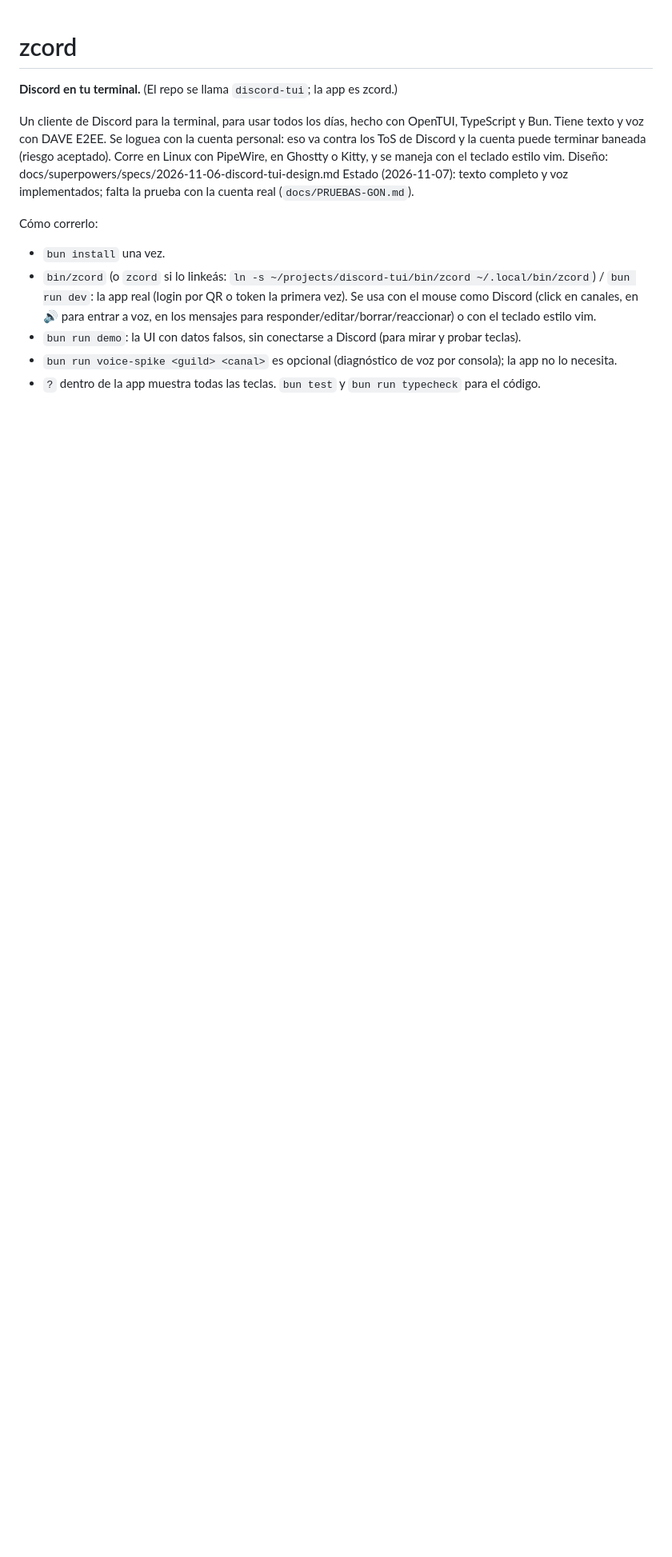
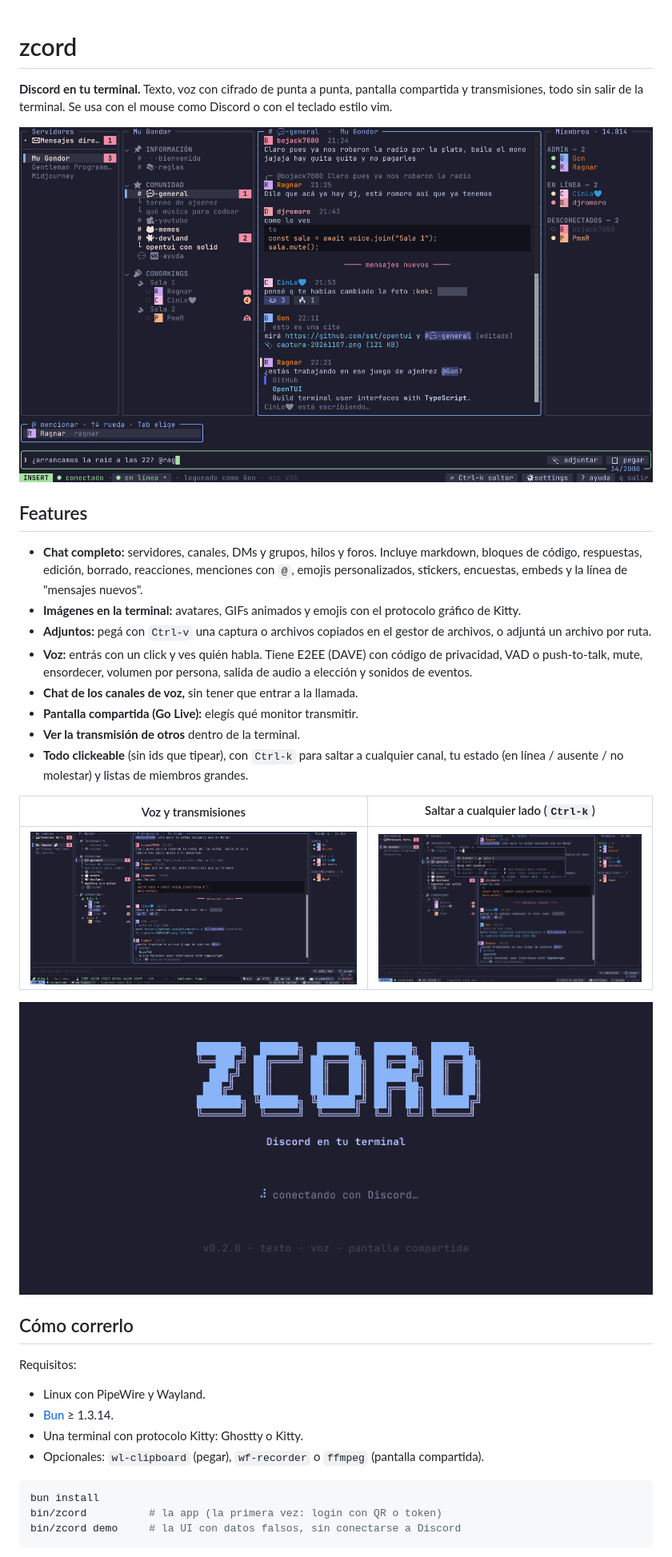
Before and after one commit to davidcoachdev/discord-tui, a Markdown page: README.md, the part around one of its changes. Shown at 80% size. Drawn GitHub-style; pictures changed too: docs/img/chat.png (added), docs/img/saltar.png (added), docs/img/splash.png (added); blank space fills up the shorter version.

````diff
--- a/README.md
+++ b/README.md
@@ -1,17 +1,43 @@
 # zcord
 
-**Discord en tu terminal.** (El repo se llama `discord-tui`; la app es zcord.)
+**Discord en tu terminal.** Texto, voz con cifrado de punta a punta, pantalla compartida y transmisiones, todo sin
+salir de la terminal. Se usa con el mouse como Discord o con el teclado estilo vim.
 
-Un cliente de Discord para la terminal, para usar todos los días, hecho con OpenTUI, TypeScript y Bun. Tiene texto y voz con DAVE E2EE.
-Se loguea con la cuenta personal: eso va contra los ToS de Discord y la cuenta puede terminar baneada (riesgo aceptado).
-Corre en Linux con PipeWire, en Ghostty o Kitty, y se maneja con el teclado estilo vim.
-Diseño: docs/superpowers/specs/2026-11-06-discord-tui-design.md
-Estado (2026-11-07): texto completo y voz implementados; falta la prueba con la cuenta real (`docs/PRUEBAS-GON.md`).
+![zcord: chat con canales, hilos, reacciones y lista de miembros](docs/img/chat.png)
 
-Cómo correrlo:
+## Features
 
-- `bun install` una vez.
-- `bin/zcord` (o `zcord` si lo linkeás: `ln -s ~/projects/discord-tui/bin/zcord ~/.local/bin/zcord`) / `bun run dev`: la app real (login por QR o token la primera vez). Se usa con el mouse como Discord (click en canales, en 🔊 para entrar a voz, en los mensajes para responder/editar/borrar/reaccionar) o con el teclado estilo vim.
-- `bun run demo`: la UI con datos falsos, sin conectarse a Discord (para mirar y probar teclas).
-- `bun run voice-spike <guild> <canal>` es opcional (diagnóstico de voz por consola); la app no lo necesita.
-- `?` dentro de la app muestra todas las teclas. `bun test` y `bun run typecheck` para el código.
+- **Chat completo:** servidores, canales, DMs y grupos, hilos y foros. Incluye markdown, bloques de código,
+  respuestas, edición, borrado, reacciones, menciones con `@`, emojis personalizados, stickers, encuestas,
+  embeds y la línea de "mensajes nuevos".
+- **Imágenes en la terminal:** avatares, GIFs animados y emojis con el protocolo gráfico de Kitty.
+- **Adjuntos:** pegá con `Ctrl-v` una captura o archivos copiados en el gestor de archivos, o adjuntá un archivo
+  por ruta.
+- **Voz:** entrás con un click y ves quién habla. Tiene E2EE (DAVE) con código de privacidad, VAD o push-to-talk,
+  mute, ensordecer, volumen por persona, salida de audio a elección y sonidos de eventos.
+- **Chat de los canales de voz,** sin tener que entrar a la llamada.
+- **Pantalla compartida (Go Live):** elegís qué monitor transmitir.
+- **Ver la transmisión de otros** dentro de la terminal.
+- **Todo clickeable** (sin ids que tipear), con `Ctrl-k` para saltar a cualquier canal, tu estado
+  (en línea / ausente / no molestar) y listas de miembros grandes.
+
+| Voz y transmisiones | Saltar a cualquier lado (`Ctrl-k`) |
+| --- | --- |
+| ![barra de voz con E2EE, quién habla y botones](docs/img/voz.png) | ![buscador de canales](docs/img/saltar.png) |
+
+![splash de zcord](docs/img/splash.png)
+
+## Cómo correrlo
+
+Requisitos:
+- Linux con PipeWire y Wayland.
+- [Bun](https://bun.sh) ≥ 1.3.14.
+- Una terminal con protocolo Kitty: Ghostty o Kitty.
+- Opcionales: `wl-clipboard` (pegar), `wf-recorder` o `ffmpeg` (pantalla compartida).
+
+```sh
+bun install
+bin/zcord          # la app (la primera vez: login con QR o token)
+bin/zcord demo     # la UI con datos falsos, sin conectarse a Discord
+```
+
````
Also changed, not shown: other parts of README.md (+17 -0 lines), 1 other file.
